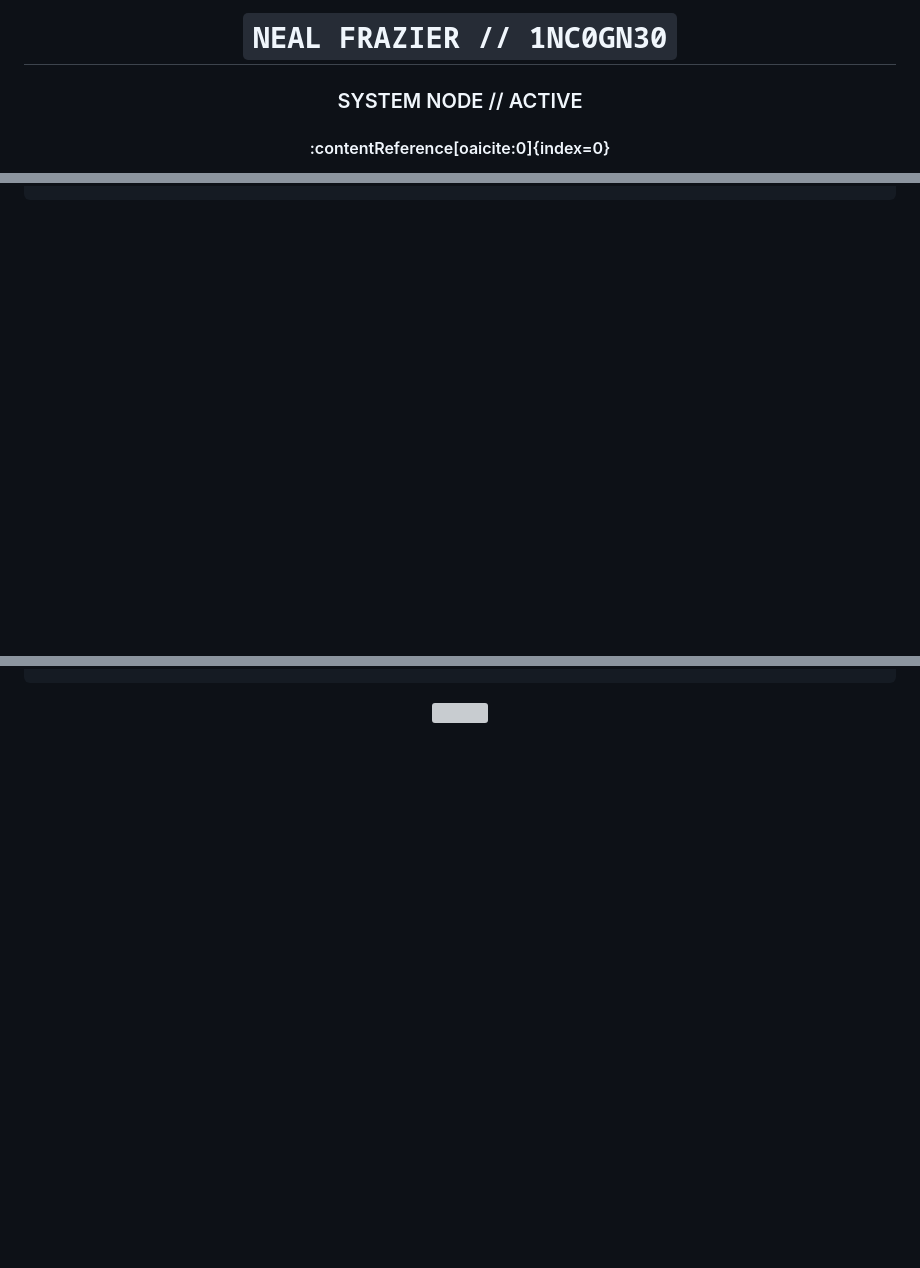
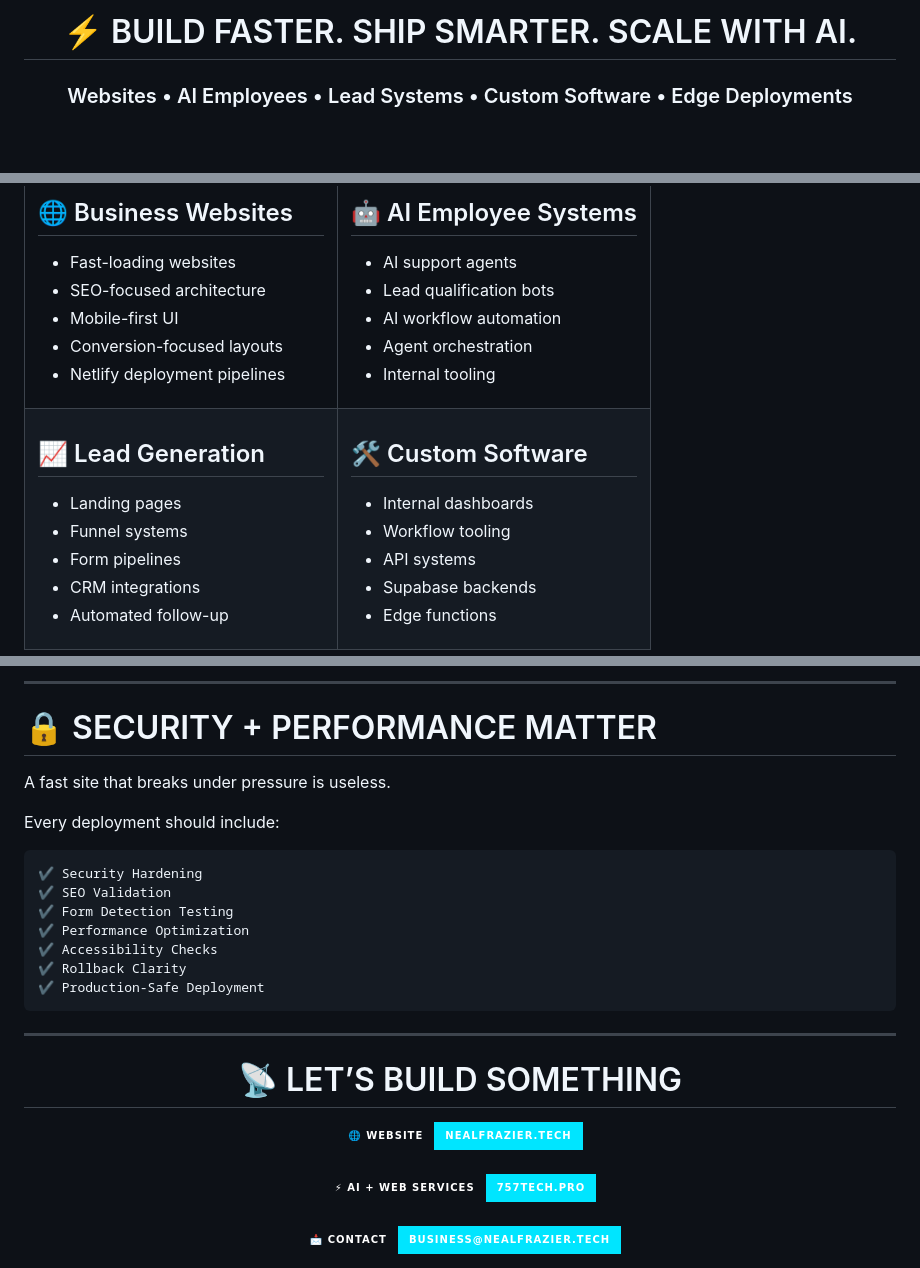
Before and after one commit to 1nc0gn30/1nc0gn30, a Markdown page: README.md, 3 parts joined by grey strips. GitHub-like rendering; badges without logos; blank space fills up the shorter version; grey boxes are pictures that could not be loaded.

````diff
--- a/README.md
+++ b/README.md
@@ -1,7 +1,6 @@
 <div align="center">
 
-# `NEAL FRAZIER // 1NC0GN30`
+# ⚡ BUILD FASTER. SHIP SMARTER. SCALE WITH AI.
 
-### SYSTEM NODE // ACTIVE
-#### :contentReference[oaicite:0]{index=0}
+### Websites • AI Employees • Lead Systems • Custom Software • Edge Deployments
 
@@ -179,0 +176,46 @@ SYSTEM READY FOR DEPLOYMENT
+## 🌐 Business Websites
+
+- Fast-loading websites
+- SEO-focused architecture
+- Mobile-first UI
+- Conversion-focused layouts
+- Netlify deployment pipelines
+
+</td>
+
+<td width="50%">
+
+## 🤖 AI Employee Systems
+
+- AI support agents
+- Lead qualification bots
+- AI workflow automation
+- Agent orchestration
+- Internal tooling
+
+</td>
+</tr>
+
+<tr>
+<td width="50%">
+
+## 📈 Lead Generation
+
+- Landing pages
+- Funnel systems
+- Form pipelines
+- CRM integrations
+- Automated follow-up
+
+</td>
+
+<td width="50%">
+
+## 🛠️ Custom Software
+
+- Internal dashboards
+- Workflow tooling
+- API systems
+- Supabase backends
+- Edge functions
+
@@ -180,5 +236,43 @@ SYSTEM READY FOR DEPLOYMENT
+---
+
+# 🔒 SECURITY + PERFORMANCE MATTER
+
+A fast site that breaks under pressure is useless.
+
+Every deployment should include:
+
+```yaml
+✔ Security Hardening
+✔ SEO Validation
+✔ Form Detection Testing
+✔ Performance Optimization
+✔ Accessibility Checks
+✔ Rollback Clarity
+✔ Production-Safe Deployment
 ```
 
-<img src="https://capsule-render.vercel.app/api?type=waving&color=0:0B0F14,100:00E5FF&height=120&section=footer"/>
+---
+
+<div align="center">
+
+# 📡 LET’S BUILD SOMETHING
+
+<a href="https://nealfrazier.tech">
+  <img src="https://img.shields.io/badge/🌐_WEBSITE-nealfrazier.tech-00E5FF?style=for-the-badge&labelColor=0d1117" />
+</a>
+
+<br/>
+<br/>
+
+<a href="https://757tech.pro">
+  <img src="https://img.shields.io/badge/⚡_AI_+_WEB_SERVICES-757tech.pro-00E5FF?style=for-the-badge&labelColor=0d1117" />
+</a>
+
+<br/>
+<br/>
+
+<a href="mailto:business@nealfrazier.tech">
+  <img src="https://img.shields.io/badge/📩_CONTACT-business@nealfrazier.tech-00E5FF?style=for-the-badge&labelColor=0d1117" />
+</a>
 
 </div>
````
Also changed, not shown: other parts of README.md (+173 -154 lines).
